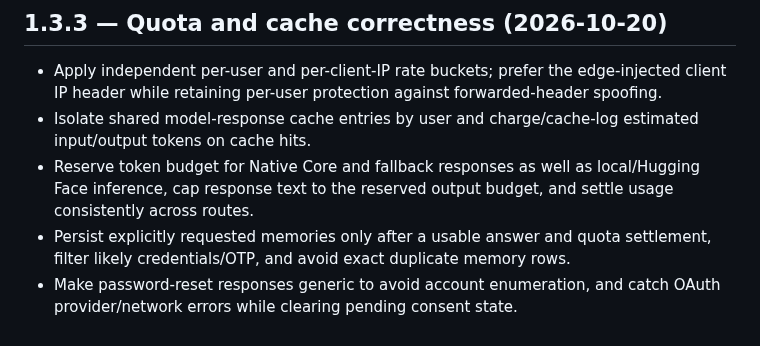
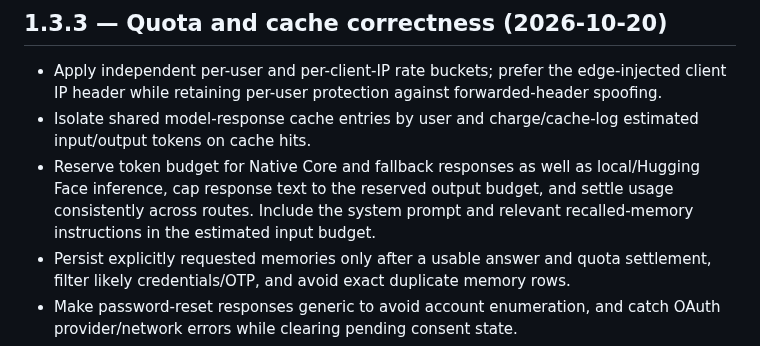
Before and after one commit to ltrtrongphu-png/LegendaryAI, a Markdown page: CHANGELOG.md, the part around the change. GitHub-like rendering.

Commit message:
docs(changelog): mention system-prompt token estimates

```diff
--- a/CHANGELOG.md
+++ b/CHANGELOG.md
@@ -3,7 +3,7 @@
 ## 1.3.3 — Quota and cache correctness (2026-10-20)
 - Apply independent per-user and per-client-IP rate buckets; prefer the edge-injected client IP header while retaining per-user protection against forwarded-header spoofing.
 - Isolate shared model-response cache entries by user and charge/cache-log estimated input/output tokens on cache hits.
-- Reserve token budget for Native Core and fallback responses as well as local/Hugging Face inference, cap response text to the reserved output budget, and settle usage consistently across routes.
+- Reserve token budget for Native Core and fallback responses as well as local/Hugging Face inference, cap response text to the reserved output budget, and settle usage consistently across routes. Include the system prompt and relevant recalled-memory instructions in the estimated input budget.
 - Persist explicitly requested memories only after a usable answer and quota settlement, filter likely credentials/OTP, and avoid exact duplicate memory rows.
 - Make password-reset responses generic to avoid account enumeration, and catch OAuth provider/network errors while clearing pending consent state.
 - Rehydrate the chat UI after cloud sync, clear the previous user's in-memory prompt/attachments on auth changes, and remove user-scoped localStorage when signing out or deleting an account.
```
